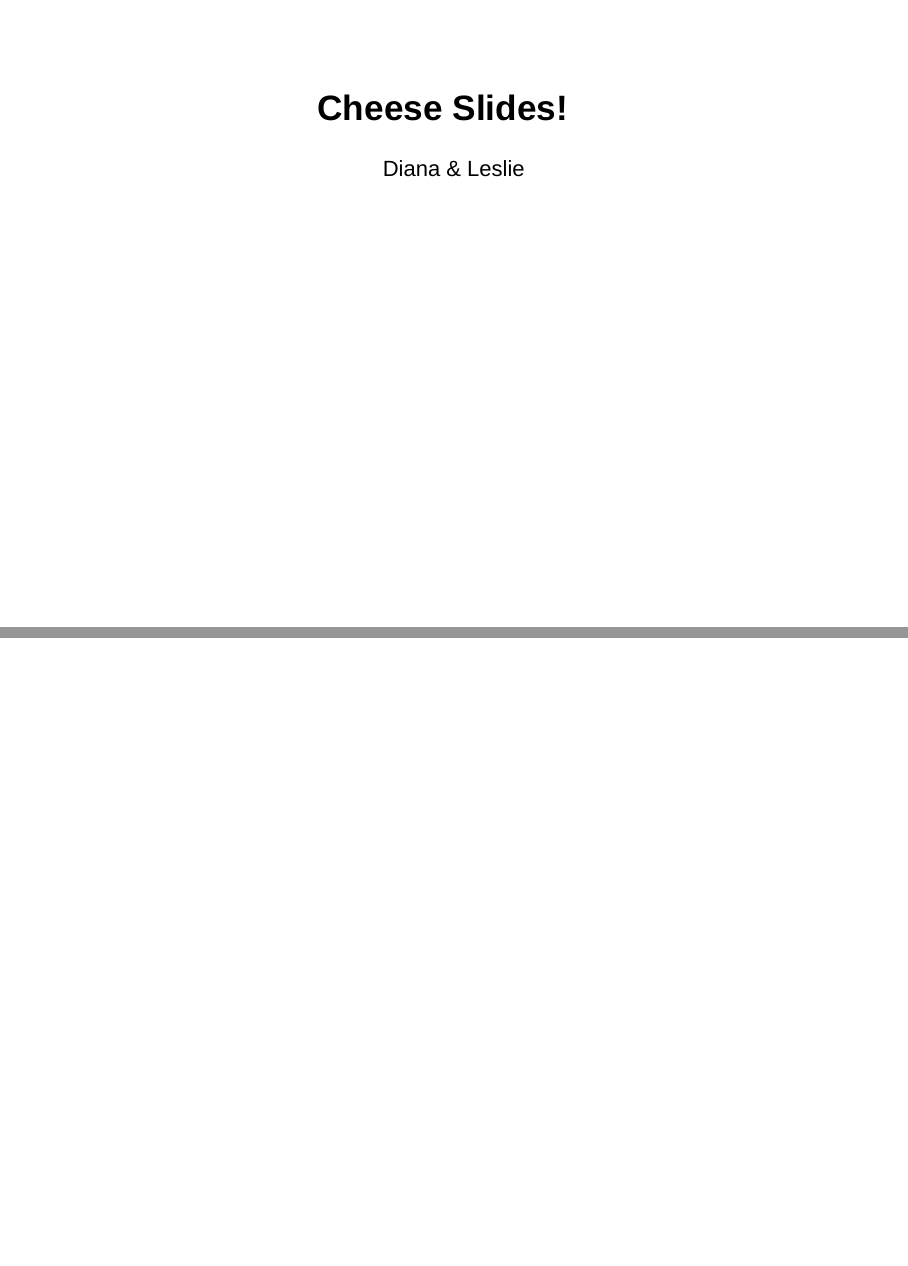
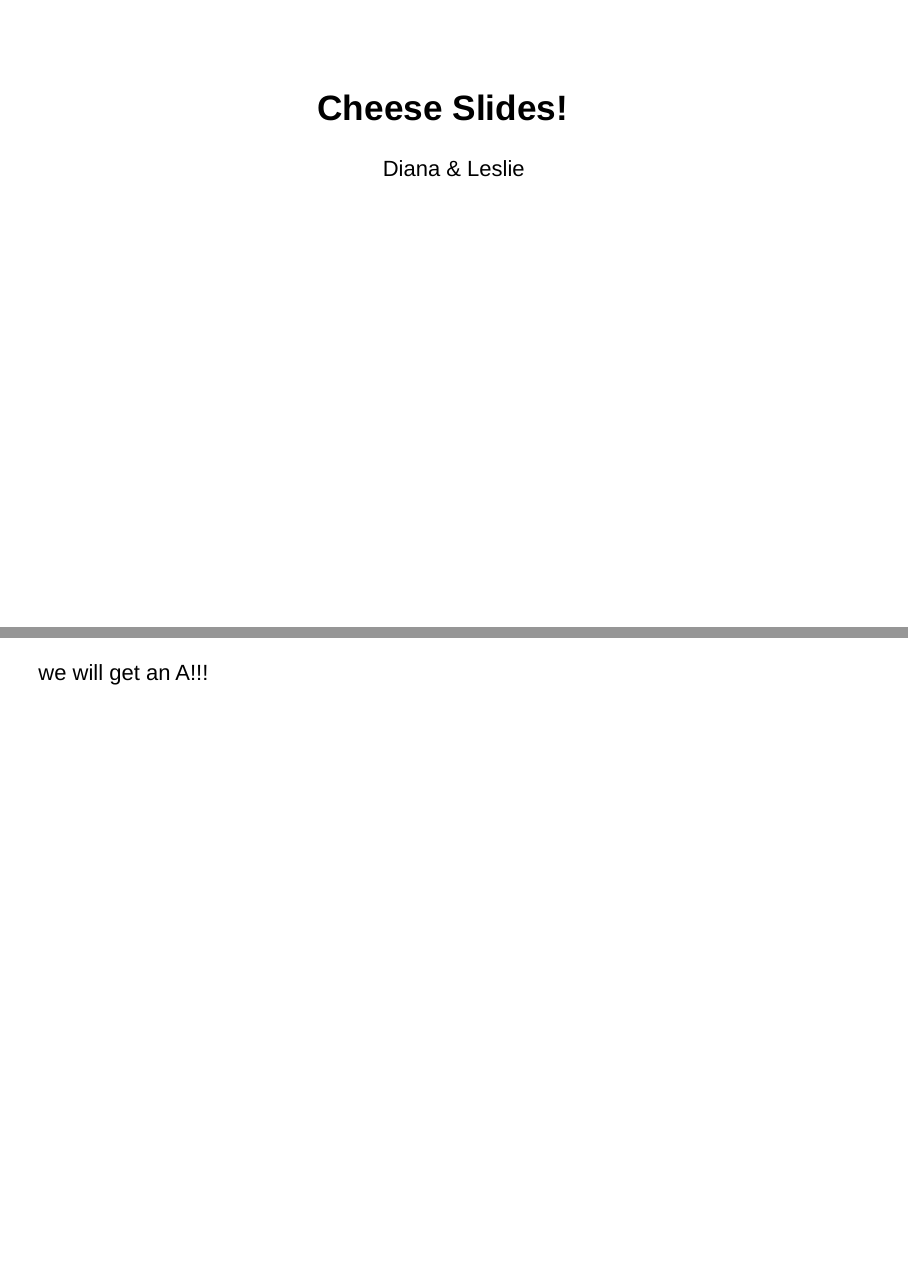
Before and after one commit to Data2401/final-project-fall-2024-cheezits, an R Markdown document (Final Project.Rmd): pages 1 and 2 of 2, joined at a grey line. Rendered offline with R 4.5, knitr and Pandoc, with nearby package versions.

Commit message:
look at this

```diff
--- a/Final Project.Rmd
+++ b/Final Project.Rmd
@@ -6,3 +6,5 @@ output:
     highlight: kate
   powerpoint_presentation: default
 ---
+
+we will get an A!!!
```
